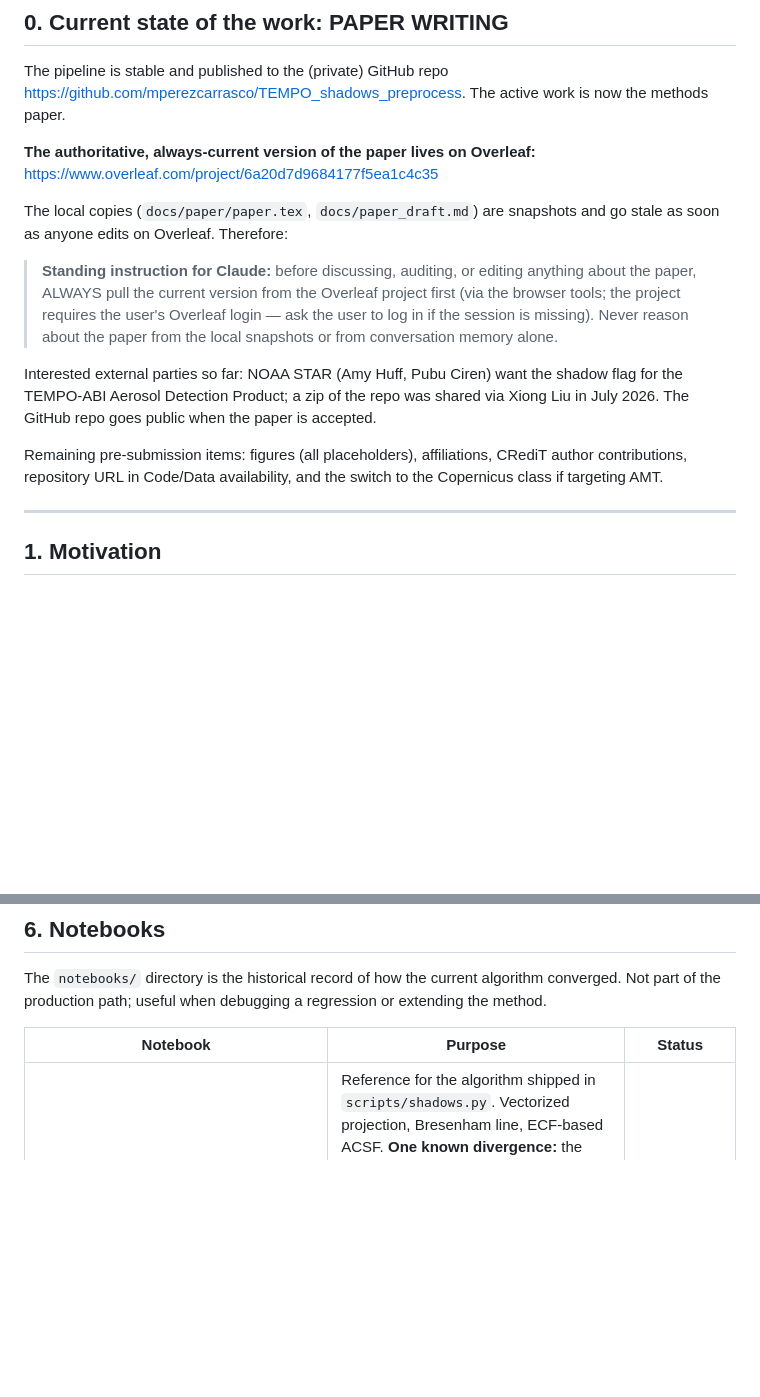
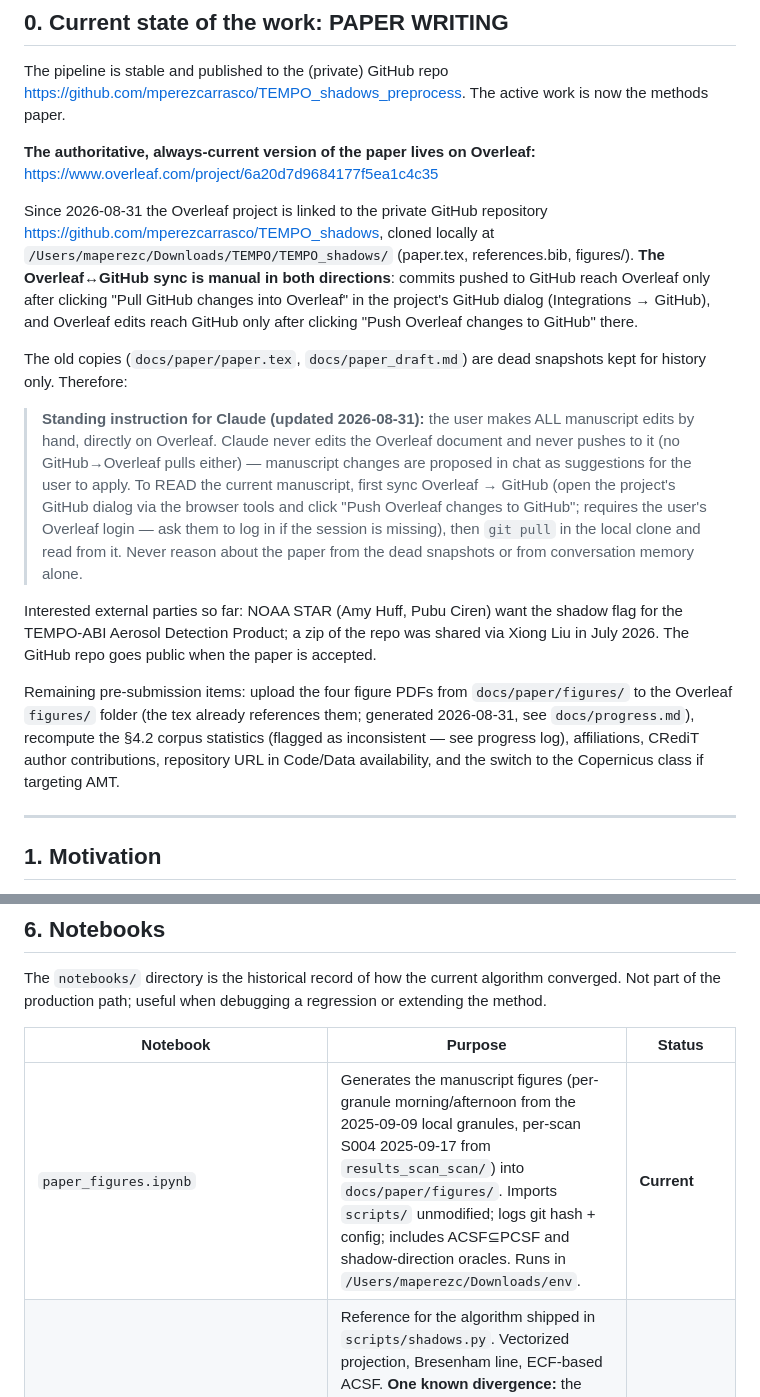
Before and after one commit to mperezcarrasco/TEMPO_shadows_preprocess, a Markdown page: CLAUDE.md, 2 parts joined by grey strips. Drawn GitHub-style; blank space fills up the shorter version.

```diff
--- a/CLAUDE.md
+++ b/CLAUDE.md
@@ -15,24 +15,40 @@ work is now the methods paper.
 **The authoritative, always-current version of the paper lives on Overleaf:**
 <https://www.overleaf.com/project/6a20d7d9684177f5ea1c4c35>
 
-The local copies (`docs/paper/paper.tex`, `docs/paper_draft.md`) are
-snapshots and go stale as soon as anyone edits on Overleaf. Therefore:
+Since 2026-08-31 the Overleaf project is linked to the private GitHub
+repository <https://github.com/mperezcarrasco/TEMPO_shadows>, cloned
+locally at `/Users/maperezc/Downloads/TEMPO/TEMPO_shadows/` (paper.tex,
+references.bib, figures/). **The Overleaf↔GitHub sync is manual in both
+directions**: commits pushed to GitHub reach Overleaf only after clicking
+"Pull GitHub changes into Overleaf" in the project's GitHub dialog
+(Integrations → GitHub), and Overleaf edits reach GitHub only after
+clicking "Push Overleaf changes to GitHub" there.
 
-> **Standing instruction for Claude:** before discussing, auditing, or
-> editing anything about the paper, ALWAYS pull the current version from
-> the Overleaf project first (via the browser tools; the project requires
-> the user's Overleaf login — ask the user to log in if the session is
-> missing). Never reason about the paper from the local snapshots or from
-> conversation memory alone.
+The old copies (`docs/paper/paper.tex`, `docs/paper_draft.md`) are dead
+snapshots kept for history only. Therefore:
+
+> **Standing instruction for Claude (updated 2026-08-31):** the user
+> makes ALL manuscript edits by hand, directly on Overleaf. Claude never
+> edits the Overleaf document and never pushes to it (no GitHub→Overleaf
+> pulls either) — manuscript changes are proposed in chat as suggestions
+> for the user to apply. To READ the current manuscript, first sync
+> Overleaf → GitHub (open the project's GitHub dialog via the browser
+> tools and click "Push Overleaf changes to GitHub"; requires the user's
+> Overleaf login — ask them to log in if the session is missing), then
+> `git pull` in the local clone and read from it. Never reason about the
+> paper from the dead snapshots or from conversation memory alone.
 
 Interested external parties so far: NOAA STAR (Amy Huff, Pubu Ciren) want
 the shadow flag for the TEMPO-ABI Aerosol Detection Product; a zip of the
 repo was shared via Xiong Liu in July 2026. The GitHub repo goes public
 when the paper is accepted.
 
-Remaining pre-submission items: figures (all placeholders), affiliations,
-CRediT author contributions, repository URL in Code/Data availability, and
-the switch to the Copernicus class if targeting AMT.
+Remaining pre-submission items: upload the four figure PDFs from
+`docs/paper/figures/` to the Overleaf `figures/` folder (the tex already
+references them; generated 2026-08-31, see `docs/progress.md`), recompute
+the §4.2 corpus statistics (flagged as inconsistent — see progress log),
+affiliations, CRediT author contributions, repository URL in Code/Data
+availability, and the switch to the Copernicus class if targeting AMT.
 
 ---
 
@@ -208,6 +224,7 @@ debugging a regression or extending the method.
 
 | Notebook | Purpose | Status |
 |---|---|---|
+| `paper_figures.ipynb` | Generates the manuscript figures (per-granule morning/afternoon from the 2025-09-09 local granules, per-scan S004 2025-09-17 from `results_scan_scan/`) into `docs/paper/figures/`. Imports `scripts/` unmodified; logs git hash + config; includes ACSF⊆PCSF and shadow-direction oracles. Runs in `/Users/maperezc/Downloads/env`. | **Current** |
 | `Cloud_Shadows_v3_vectorized.ipynb` | Reference for the algorithm shipped in `scripts/shadows.py`. Vectorized projection, Bresenham line, ECF-based ACSF. **One known divergence:** the notebook's k-d tree uses (lat, lon) degrees; `scripts/shadows.py` was upgraded to spherical ECEF (July 2026) so the code matches the paper. Verified on the 4 local granules: ACSF IoU ≥ 0.984, counts stable to ≤0.15 %, reassigned tips move ~1 px to the geodetically nearest pixel (oracle: `compare_kdtree_metrics.py`, session scratchpad). | **Canonical** (with noted divergence) |
 | `Cloud_Shadows_v2_height.ipynb` | Step-by-step application of the cloud-height fix on top of the Debug baseline. Demonstrates why the L1B branch alone is not enough (fill-valued CTH). | Historical |
 | `Cloud Shadows Masking-Debug.ipynb` | Original per-pixel implementation. Slow; documents the silent-NaN bug in the azimuth handling that was later fixed by reading angles from L1B. | Historical |
```
